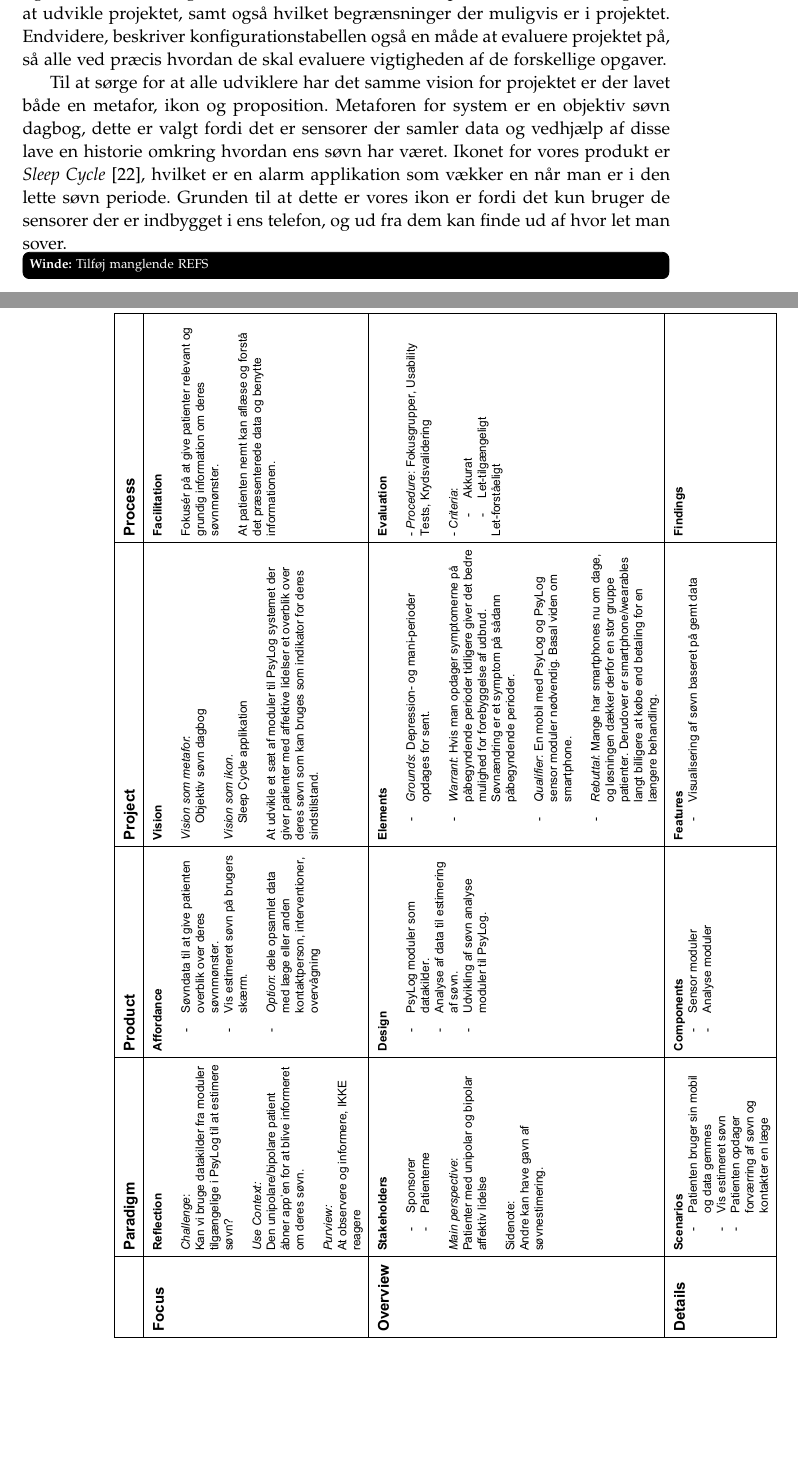
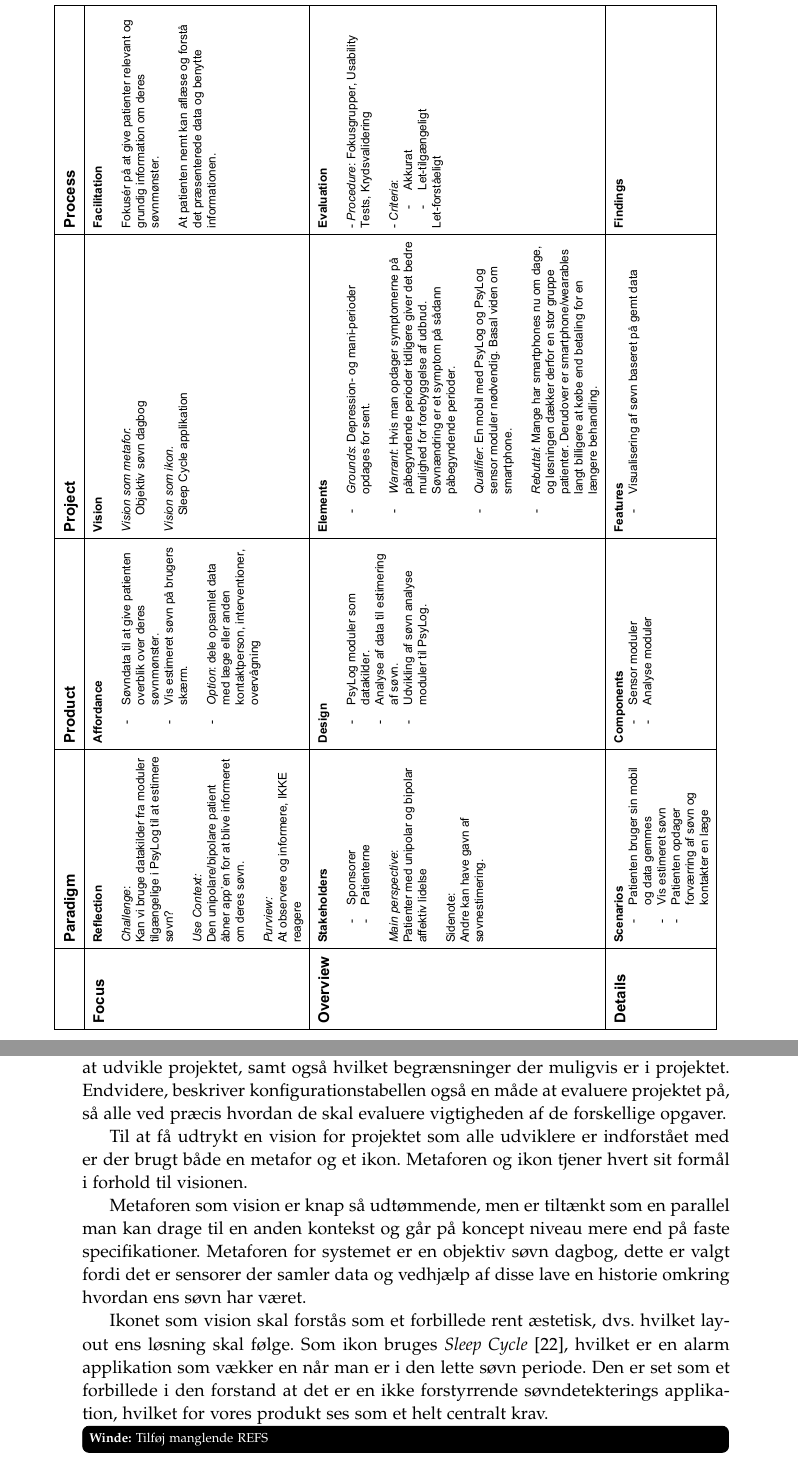
Before and after one commit to lgrave11/P8-Report, a LaTeX thesis (Report/master.tex, which reads Report/indhold/soevn/konfigurationstabel.tex): two parts of pages 13 and 14 of 37, joined at a grey line, cut so that both start at the same text, the shorter picture padded with empty space. Compiled offline with pdfLaTeX; a LaTeX package or settings file that is missing is left out.

Commit message:
Konfigurationstabel rettet

```diff
--- a/Report/indhold/soevn/konfigurationstabel.tex
+++ b/Report/indhold/soevn/konfigurationstabel.tex
@@ -6,19 +6,24 @@ Denne del er dog ikke udfyldt på grund af der ikke er fundet nogle findings end
 Denne konfigurationstabel har mange ligheder med den der er beskrevet i \citet{misc:faellesrapp}.
 Grunden til dette er fordi det er samme målgruppe der udvikles til, endvidere udvikles der til PsyLog platformen der blev udviklet i \citet{misc:faellesrapp}.
 
+\begin{figure}[]\centering
+	\includegraphics[scale = 0.65, angle =90,trim = 1cm 3cm 6cm 2cm, clip]{konfigurationstabel}
+	\caption{Konfigurations tabellen for systemet.}
+	\label{tab:konfigurationsTabel}
+\end{figure}
+
 En konfigurationstabel er lavet fordi det er vigtigt at alle udviklere ser på projektet på samme måde, så alle ved lige præcis hvad for et type projekt der arbejdes på, samt hvorfor lige præcis dette projekt udvikles.
 Ydermere, giver konfigurationstabellen også et overblik over hvilket komponenter der kan bruges til at udvikle projektet, samt også hvilket begrænsninger der muligvis er i projektet.
 Endvidere, beskriver konfigurationstabellen også en måde at evaluere projektet på, så alle ved præcis hvordan de skal evaluere vigtigheden af de forskellige opgaver.
 
-Til at sørge for at alle udviklere har det samme vision for projektet er der lavet både en metafor, ikon og proposition.
-Metaforen for system er en objektiv søvn dagbog, dette er valgt fordi det er sensorer der samler data og vedhjælp af disse lave en historie omkring hvordan ens søvn har været.
-Ikonet for vores produkt er \textit{Sleep Cycle} \citep{misc:sleepCycle}, hvilket er en alarm applikation som vækker en når man er i den lette søvn periode.
-Grunden til at dette er vores ikon er fordi det kun bruger de sensorer der er indbygget i ens telefon, og ud fra dem kan finde ud af hvor let man sover.
+Til at få udtrykt en vision for projektet som alle udviklere er indforstået med er der brugt både en metafor og et ikon.
+Metaforen og ikon tjener hvert sit formål i forhold til visionen.
+
+Metaforen som vision er knap så udtømmende, men er tiltænkt som en parallel man kan drage til en anden kontekst og går på koncept niveau mere end på faste specifikationer.
+Metaforen for systemet er en objektiv søvn dagbog, dette er valgt fordi det er sensorer der samler data og vedhjælp af disse lave en historie omkring hvordan ens søvn har været.
+
+Ikonet som vision skal forstås som et forbillede rent æstetisk, dvs. hvilket layout ens løsning skal følge.
+Som ikon bruges \textit{Sleep Cycle} \citep{misc:sleepCycle}, hvilket er en alarm applikation som vækker en når man er i den lette søvn periode.
+Den er set som et forbillede i den forstand at det er en ikke forstyrrende søvndetekterings applikation, hvilket for vores produkt ses som et helt centralt krav.
 
 \winde{Tilføj manglende REFS}
-\begin{figure}\centering
-\includegraphics[scale = 0.65, angle =90,trim = 1cm 3cm 6cm 2cm, clip]{konfigurationstabel}
-\caption{Konfigurations tabellen for systemet.}
-\label{tab:konfigurationsTabel}
-\end{figure}
-\newpage
```
Also changed, not shown: Report/grafik/konfigurationstabel.pdf.
